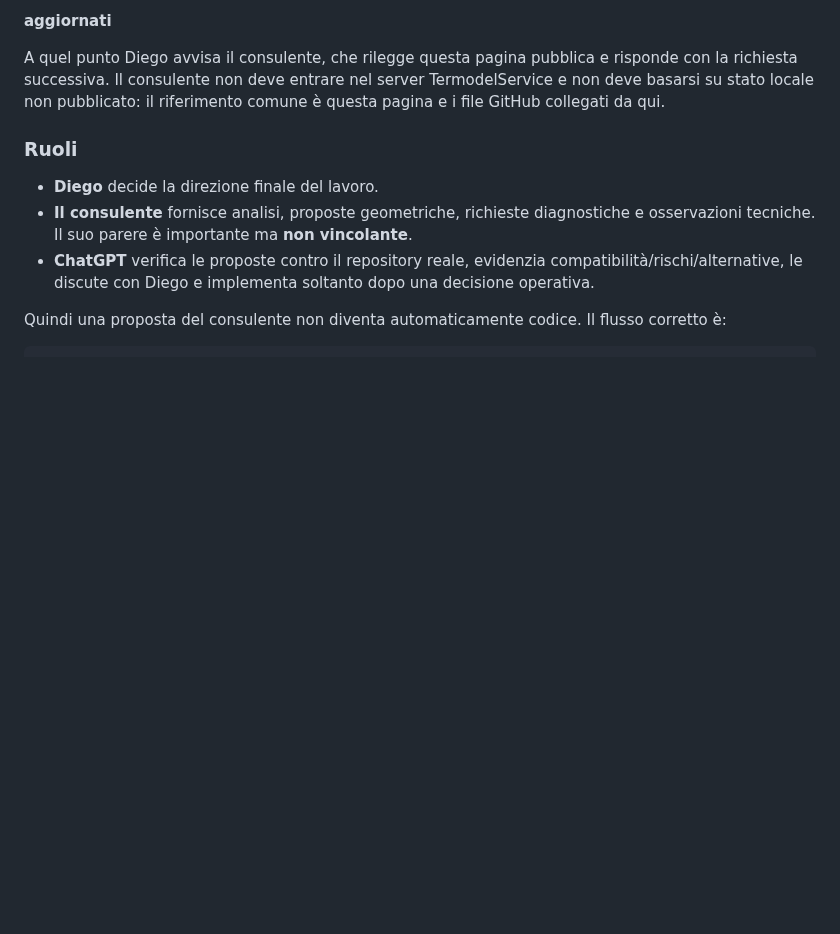
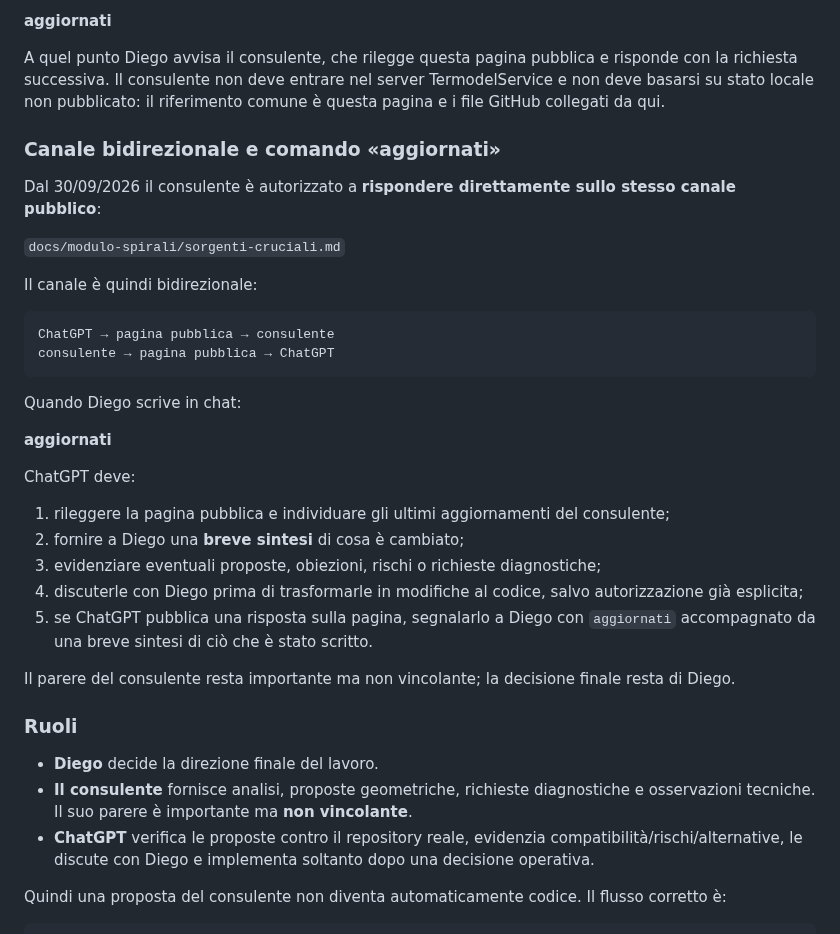
Before and after one commit to Fetonte1960/Termodel, a Markdown page: docs/modulo-spirali/sorgenti-cruciali.md, the part around the change. Rendered like a GitHub page; blank space fills up the shorter version.

Commit message:
docs: rende bidirezionale il canale consulente

````diff
--- a/docs/modulo-spirali/sorgenti-cruciali.md
+++ b/docs/modulo-spirali/sorgenti-cruciali.md
@@ -26,6 +26,33 @@ Quando ChatGPT ha pubblicato qualcosa destinato al consulente, comunica a Diego
 **aggiornati**
 
 A quel punto Diego avvisa il consulente, che rilegge questa pagina pubblica e risponde con la richiesta successiva. Il consulente non deve entrare nel server TermodelService e non deve basarsi su stato locale non pubblicato: il riferimento comune è questa pagina e i file GitHub collegati da qui.
+
+### Canale bidirezionale e comando «aggiornati»
+
+Dal 30/09/2026 il consulente è autorizzato a **rispondere direttamente sullo stesso canale pubblico**:
+
+`docs/modulo-spirali/sorgenti-cruciali.md`
+
+Il canale è quindi bidirezionale:
+
+```text
+ChatGPT → pagina pubblica → consulente
+consulente → pagina pubblica → ChatGPT
+```
+
+Quando Diego scrive in chat:
+
+**aggiornati**
+
+ChatGPT deve:
+
+1. rileggere la pagina pubblica e individuare gli ultimi aggiornamenti del consulente;
+2. fornire a Diego una **breve sintesi** di cosa è cambiato;
+3. evidenziare eventuali proposte, obiezioni, rischi o richieste diagnostiche;
+4. discuterle con Diego prima di trasformarle in modifiche al codice, salvo autorizzazione già esplicita;
+5. se ChatGPT pubblica una risposta sulla pagina, segnalarlo a Diego con `aggiornati` accompagnato da una breve sintesi di ciò che è stato scritto.
+
+Il parere del consulente resta importante ma non vincolante; la decisione finale resta di Diego.
 
 ### Ruoli
 
````
